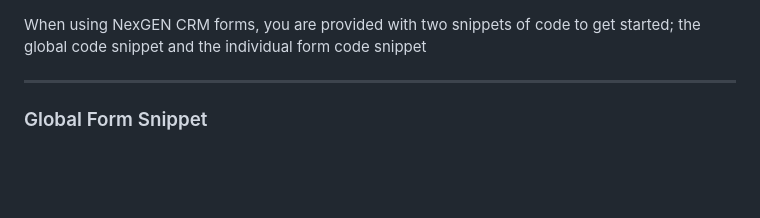
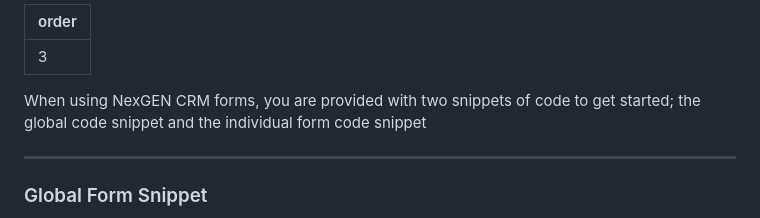
Before and after one commit to smarttouchinteractive/documentation, a Markdown page: NexGEN CRM/Forms/Customizing.md, the part around the change. Rendered like a GitHub page; blank space fills up the shorter version.

```diff
--- a/NexGEN CRM/Forms/Customizing.md
+++ b/NexGEN CRM/Forms/Customizing.md
@@ -1,3 +1,6 @@
+---
+order: 3
+---
 When using NexGEN CRM forms, you are provided with two snippets of code to get started; the global code snippet and the individual form code snippet
 
 ---
```
Also changed, not shown: NexGEN CRM/Forms/Conditions.md (added, +33 -0 lines), NexGEN CRM/Forms/Styling.md (+3 -0 lines).
